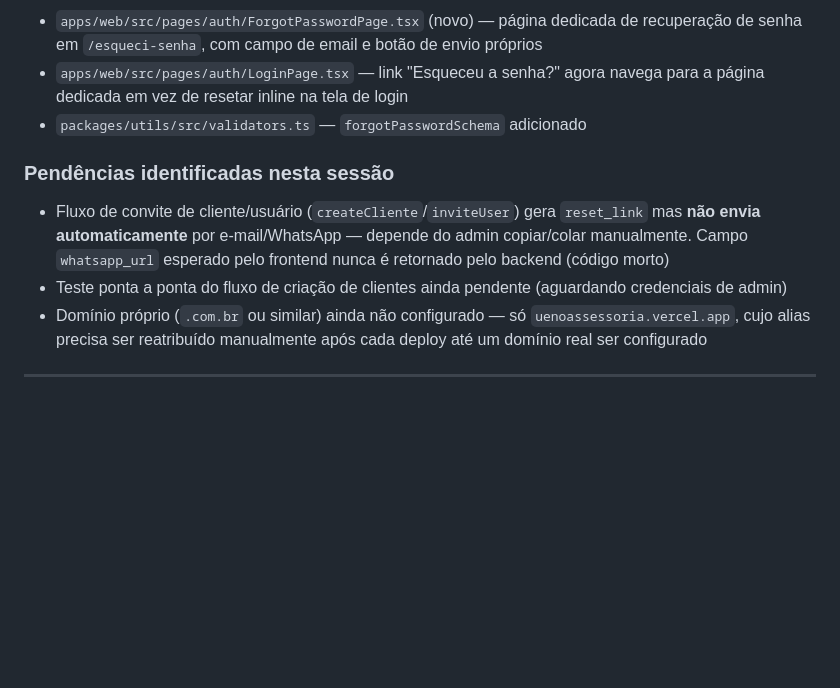
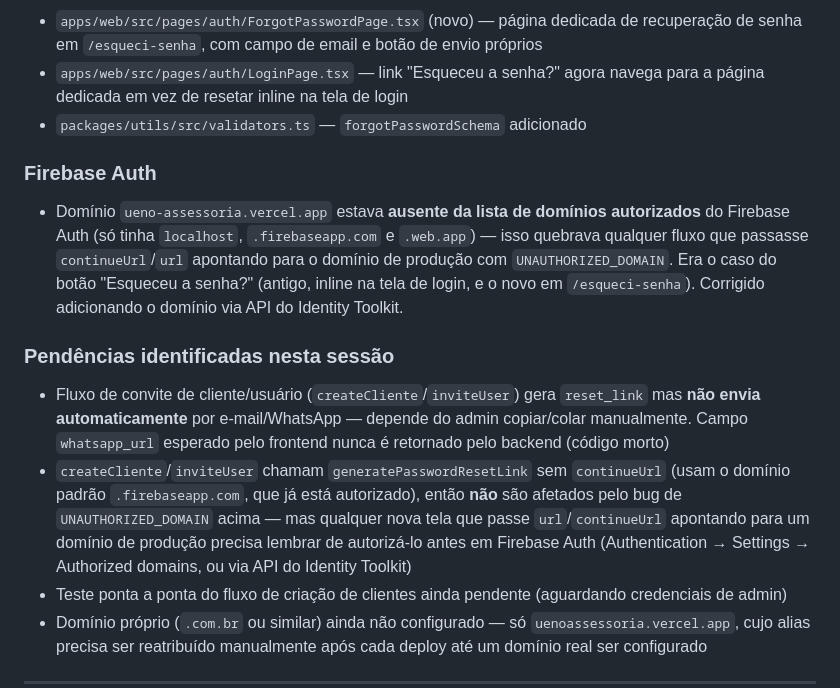
Before and after one commit to hayamadigital/uenoassessoria, a Markdown page: CHANGELOG.md, the part around the change. Drawn GitHub-style; blank space fills up the shorter version.

Commit message:
docs: registra causa raiz do erro de recuperação de senha (UNAUTHORIZED_DOMAIN)
Documenta que o domínio de produção não estava na lista de domínios
autorizados do Firebase Auth, e alerta que qualquer domínio novo
precisa ser adicionado lá também.

Co-Authored-By: Claude Sonnet 5 <noreply@anthropic.com>
Claude-Session: https://claude.ai/code/session_01D3DPdF1ekmcySqAH9qkagC

```diff
--- a/CHANGELOG.md
+++ b/CHANGELOG.md
@@ -19,8 +19,12 @@ Formato: `[DATA] Área — O que mudou`
 - `apps/web/src/pages/auth/LoginPage.tsx` — link "Esqueceu a senha?" agora navega para a página dedicada em vez de resetar inline na tela de login
 - `packages/utils/src/validators.ts` — `forgotPasswordSchema` adicionado
 
+### Firebase Auth
+- Domínio `ueno-assessoria.vercel.app` estava **ausente da lista de domínios autorizados** do Firebase Auth (só tinha `localhost`, `.firebaseapp.com` e `.web.app`) — isso quebrava qualquer fluxo que passasse `continueUrl`/`url` apontando para o domínio de produção com `UNAUTHORIZED_DOMAIN`. Era o caso do botão "Esqueceu a senha?" (antigo, inline na tela de login, e o novo em `/esqueci-senha`). Corrigido adicionando o domínio via API do Identity Toolkit.
+
 ### Pendências identificadas nesta sessão
 - Fluxo de convite de cliente/usuário (`createCliente`/`inviteUser`) gera `reset_link` mas **não envia automaticamente** por e-mail/WhatsApp — depende do admin copiar/colar manualmente. Campo `whatsapp_url` esperado pelo frontend nunca é retornado pelo backend (código morto)
+- `createCliente`/`inviteUser` chamam `generatePasswordResetLink` sem `continueUrl` (usam o domínio padrão `.firebaseapp.com`, que já está autorizado), então **não** são afetados pelo bug de `UNAUTHORIZED_DOMAIN` acima — mas qualquer nova tela que passe `url`/`continueUrl` apontando para um domínio de produção precisa lembrar de autorizá-lo antes em Firebase Auth (Authentication → Settings → Authorized domains, ou via API do Identity Toolkit)
 - Teste ponta a ponta do fluxo de criação de clientes ainda pendente (aguardando credenciais de admin)
 - Domínio próprio (`.com.br` ou similar) ainda não configurado — só `uenoassessoria.vercel.app`, cujo alias precisa ser reatribuído manualmente após cada deploy até um domínio real ser configurado
 
```
Also changed, not shown: HANDOFF.md (+4 -0 lines).
